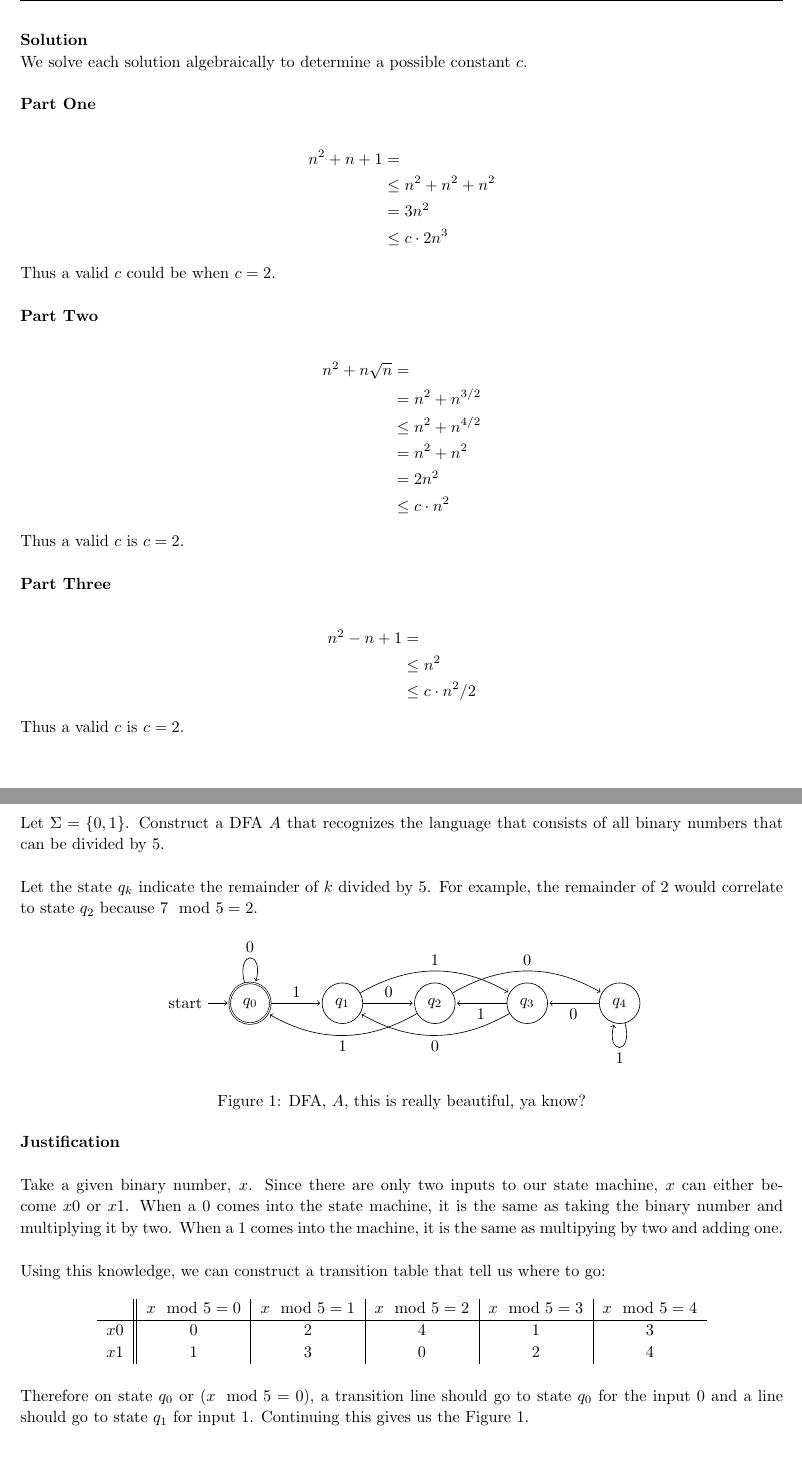
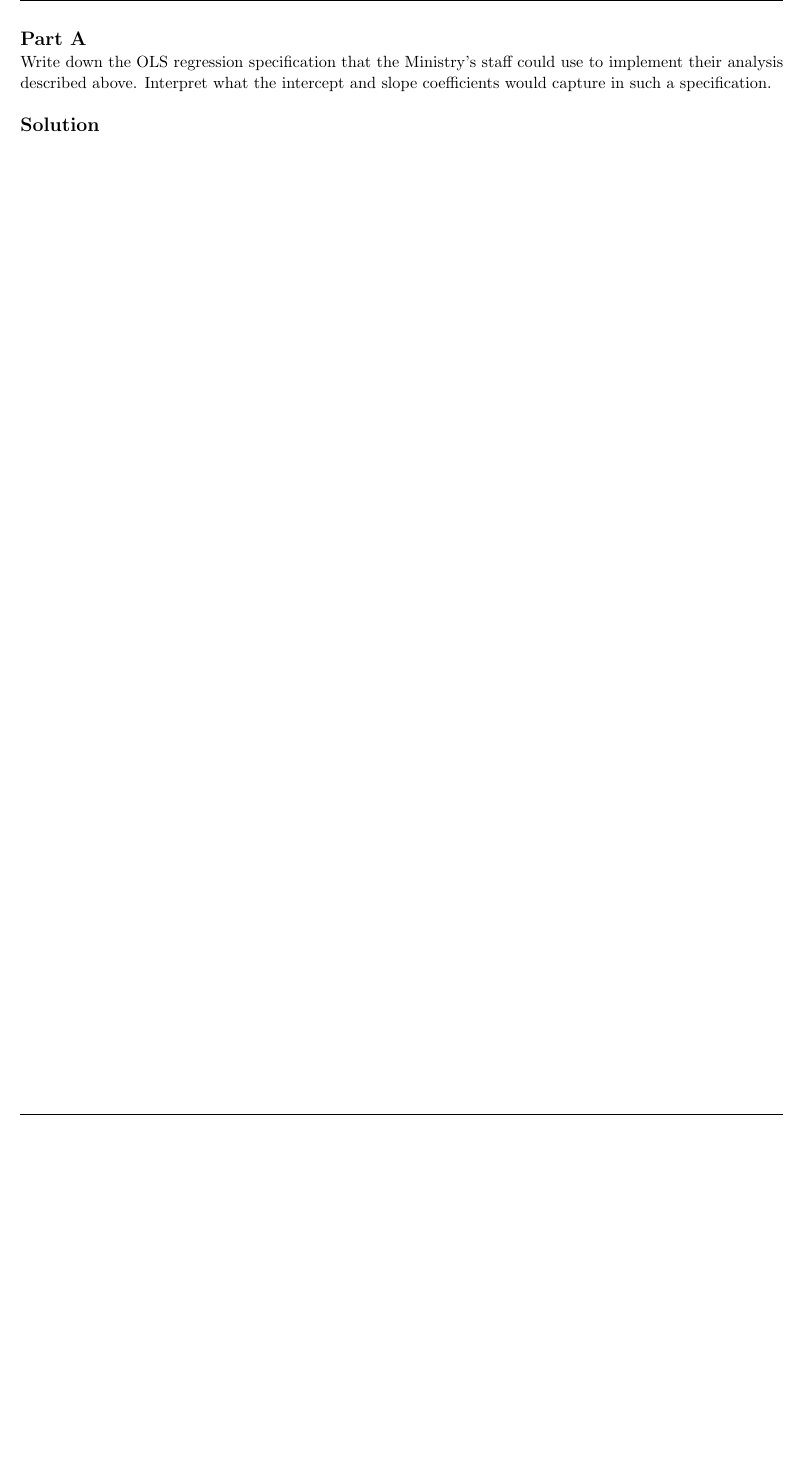
Before and after one commit to zbrandt/pset2, a LaTeX problem sheet (pset2.tex): two parts of pages 3 and 4 of 8 before the commit and part of page 3 of 7 after it, the two joined at a grey line, cut at the place of the change, the shorter picture padded with empty space. Compiled offline with pdfLaTeX.

```diff
--- a/pset2.tex
+++ b/pset2.tex
@@ -42,11 +42,11 @@
 
 \newcommand{\enterProblemHeader}[1]{
     \nobreak\extramarks{}{Question \arabic{#1} continued on next page\ldots}\nobreak{}
-    \nobreak\extramarks{Question \arabic{#1} (continued)}{Question \arabic{#1} continued on next page\ldots}\nobreak{}
+    \nobreak\extramarks{Question \arabic{#1}}{Question \arabic{#1} continued on next page\ldots}\nobreak{}
 }
 
 \newcommand{\exitProblemHeader}[1]{
-    \nobreak\extramarks{Question \arabic{#1} (continued)}{Question \arabic{#1} continued on next page\ldots}\nobreak{}
+    \nobreak\extramarks{Question \arabic{#1}}{Question \arabic{#1} continued on next page\ldots}\nobreak{}
     \stepcounter{#1}
     \nobreak\extramarks{Question \arabic{#1}}{}\nobreak{}
 }
@@ -55,7 +55,7 @@
 \newcounter{partCounter}
 \newcounter{homeworkProblemCounter}
 \setcounter{homeworkProblemCounter}{1}
-\nobreak\extramarks{Problem \arabic{homeworkProblemCounter}}{}\nobreak{}
+\nobreak\extramarks{Question \arabic{homeworkProblemCounter}}{}\nobreak{}
 
 %
 % Homework Problem Environment
@@ -164,135 +164,10 @@
 
     \pagebreak
 
-    \textbf{Solution}
+    \part
 
-    We solve each solution algebraically to determine a possible constant
-    \(c\).
+    Write down the OLS regression specification that the Ministry’s staff could use to implement their analysis described above. Interpret what the intercept and slope coefficients would capture in such a specification.
     \\
 
-    \textbf{Part One}
+    \solution
 
-    \[
-        \begin{split}
-            n^2 + n + 1 &=
-            \\
-            &\leq n^2 + n^2 + n^2
-            \\
-            &= 3n^2
-            \\
-            &\leq c \cdot 2n^3
-        \end{split}
-    \]
-
-    Thus a valid \(c\) could be when \(c = 2\).
-    \\
-
-    \textbf{Part Two}
-
-    \[
-        \begin{split}
-            n^2 + n\sqrt{n} &=
-            \\
-            &= n^2 + n^{3/2}
-            \\
-            &\leq n^2 + n^{4/2}
-            \\
-            &= n^2 + n^2
-            \\
-            &= 2n^2
-            \\
-            &\leq c \cdot n^2
-        \end{split}
-    \]
-
-    Thus a valid \(c\) is \(c = 2\).
-    \\
-
-    \textbf{Part Three}
-
-    \[
-        \begin{split}
-            n^2 - n + 1 &=
-            \\
-            &\leq n^2
-            \\
-            &\leq c \cdot n^2/2
-        \end{split}
-    \]
-
-    Thus a valid \(c\) is \(c = 2\).
-
-\end{homeworkProblem}
-
-\pagebreak
-
-\begin{homeworkProblem}
-    Let \(\Sigma = \{0, 1\}\). Construct a DFA \(A\) that recognizes the
-    language that consists of all binary numbers that can be divided by 5.
-    \\
-
-    Let the state \(q_k\) indicate the remainder of \(k\) divided by 5. For
-    example, the remainder of 2 would correlate to state \(q_2\) because \(7
-    \mod 5 = 2\).
-
-    \begin{figure}[h]
-        \centering
-        \begin{tikzpicture}[shorten >=1pt,node distance=2cm,on grid,auto]
-            \node[state, accepting, initial] (q_0)   {$q_0$};
-            \node[state] (q_1) [right=of q_0] {$q_1$};
-            \node[state] (q_2) [right=of q_1] {$q_2$};
-            \node[state] (q_3) [right=of q_2] {$q_3$};
-            \node[state] (q_4) [right=of q_3] {$q_4$};
-            \path[->]
-                (q_0)
-                    edge [loop above] node {0} (q_0)
-                    edge node {1} (q_1)
-                (q_1)
-                    edge node {0} (q_2)
-                    edge [bend right=-30] node {1} (q_3)
-                (q_2)
-                    edge [bend left] node {1} (q_0)
-                    edge [bend right=-30] node {0} (q_4)
-                (q_3)
-                    edge node {1} (q_2)
-                    edge [bend left] node {0} (q_1)
-                (q_4)
-                    edge node {0} (q_3)
-                    edge [loop below] node {1} (q_4);
-        \end{tikzpicture}
-        \caption{DFA, \(A\), this is really beautiful, ya know?}
-        \label{fig:multiple5}
-    \end{figure}
-
-    \textbf{Justification}
-    \\
-
-    Take a given binary number, \(x\). Since there are only two inputs to our
-    state machine, \(x\) can either become \(x0\) or \(x1\). When a 0 comes
-    into the state machine, it is the same as taking the binary number and
-    multiplying it by two. When a 1 comes into the machine, it is the same as
-    multipying by two and adding one.
-    \\
-
-    Using this knowledge, we can construct a transition table that tell us
-    where to go:
-
-    \begin{table}[ht]
-        \centering
-        \begin{tabular}{c || c | c | c | c | c}
-            & \(x \mod 5 = 0\)
-            & \(x \mod 5 = 1\)
-            & \(x \mod 5 = 2\)
-            & \(x \mod 5 = 3\)
-            & \(x \mod 5 = 4\)
-            \\
-            \hline
-            \(x0\) & 0 & 2 & 4 & 1 & 3 \\
-            \(x1\) & 1 & 3 & 0 & 2 & 4 \\
-        \end{tabular}
-    \end{table}
-
-    Therefore on state \(q_0\) or (\(x \mod 5 = 0\)), a transition line should
-    go to state \(q_0\) for the input 0 and a line should go to state \(q_1\)
-    for input 1. Continuing this gives us the Figure~\ref{fig:multiple5}.
-\end{homeworkProblem}
```
Also changed, not shown: pset2.pdf, pset2.tex (17 more changed lines), 5 other files.
